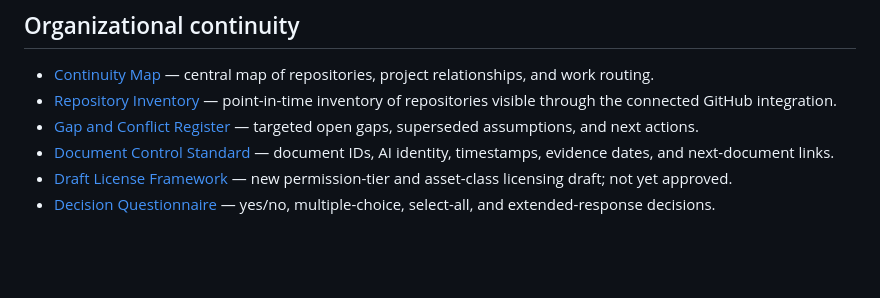
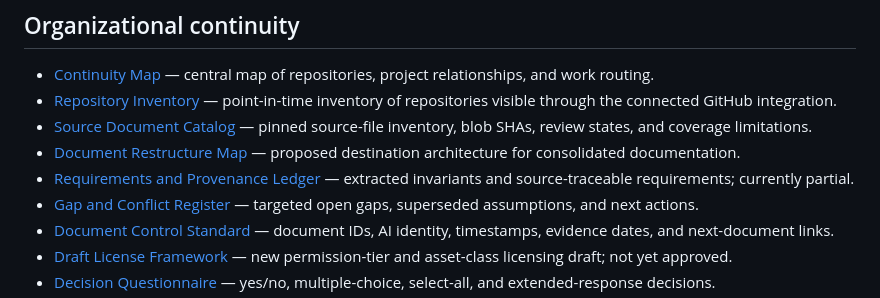
Before and after one commit to 0SwiftKnightX/Yeta-nothe-repo, a Markdown page: README.md, the part around the change. GitHub-like rendering; blank space fills up the shorter version.

Commit message:
Index source catalog and continuity consolidation map

```diff
--- a/README.md
+++ b/README.md
@@ -6,6 +6,9 @@ Current documentation source of truth for the work being developed in this repos
 
 - [Continuity Map](docs/organization/CONTINUITY_MAP.md) — central map of repositories, project relationships, and work routing.
 - [Repository Inventory](docs/organization/REPOSITORY_INVENTORY.md) — point-in-time inventory of repositories visible through the connected GitHub integration.
+- [Source Document Catalog](docs/organization/SOURCE_DOCUMENT_CATALOG.md) — pinned source-file inventory, blob SHAs, review states, and coverage limitations.
+- [Document Restructure Map](docs/organization/DOCUMENT_RESTRUCTURE_MAP.md) — proposed destination architecture for consolidated documentation.
+- [Requirements and Provenance Ledger](docs/organization/REQUIREMENTS_PROVENANCE_LEDGER.md) — extracted invariants and source-traceable requirements; currently partial.
 - [Gap and Conflict Register](docs/organization/GAP_AND_CONFLICT_REGISTER.md) — targeted open gaps, superseded assumptions, and next actions.
 - [Document Control Standard](docs/organization/DOCUMENT_CONTROL_STANDARD.md) — document IDs, AI identity, timestamps, evidence dates, and next-document links.
 - [Draft License Framework](docs/organization/DRAFT_LICENSE_FRAMEWORK.md) — new permission-tier and asset-class licensing draft; not yet approved.
```
